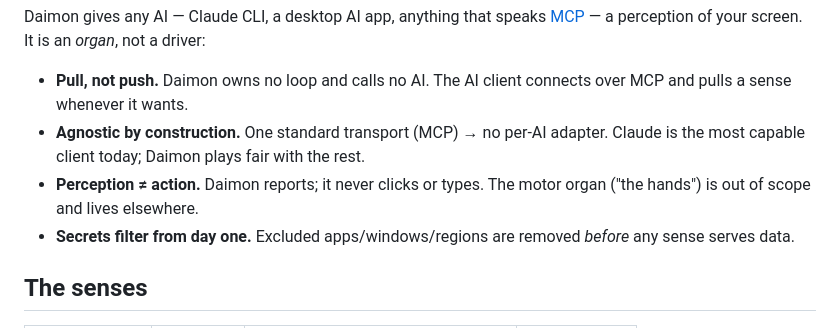
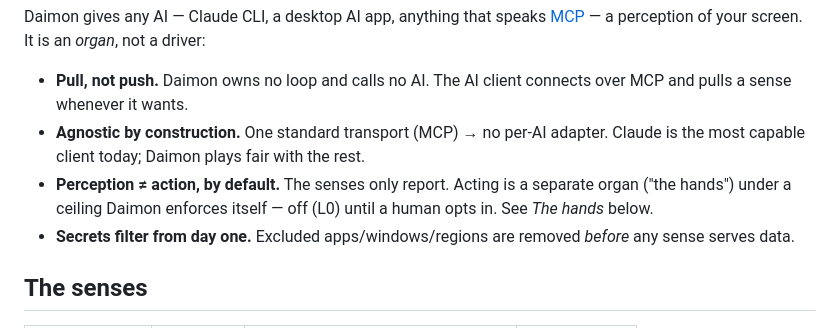
Before and after one commit to ArboRithmDev/Daimon, a Markdown page: README.md, the part around the change. Drawn GitHub-style.

Commit message:
docs: refresh intro now that the motor organ is implemented

```diff
--- a/README.md
+++ b/README.md
@@ -11,8 +11,9 @@ Daimon gives any AI — Claude CLI, a desktop AI app, anything that speaks
 - **Agnostic by construction.** One standard transport (MCP) → no per-AI
   adapter. Claude is the most capable client today; Daimon plays fair with the
   rest.
-- **Perception ≠ action.** Daimon reports; it never clicks or types. The motor
-  organ ("the hands") is out of scope and lives elsewhere.
+- **Perception ≠ action, by default.** The senses only report. Acting is a
+  separate organ ("the hands") under a ceiling Daimon enforces itself — off (L0)
+  until a human opts in. See *The hands* below.
 - **Secrets filter from day one.** Excluded apps/windows/regions are removed
   *before* any sense serves data.
 
```
